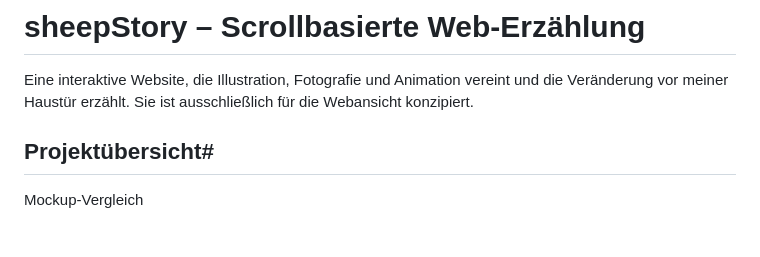
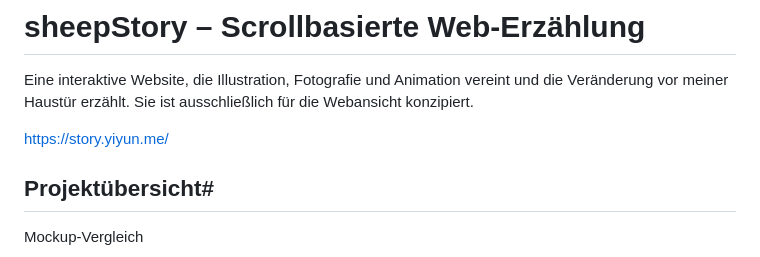
Before and after one commit to yiyunlinch/scrollytelling, a Markdown page: README.md, the part around the change. Drawn GitHub-style; blank space fills up the shorter version.

Commit message:
Add project link to README
Added project link to the README file.

```diff
--- a/README.md
+++ b/README.md
@@ -2,6 +2,8 @@
 
 Eine interaktive Website, die Illustration, Fotografie und Animation vereint und die Veränderung vor meiner Haustür erzählt.
 Sie ist ausschließlich für die Webansicht konzipiert.
+
+https://story.yiyun.me/
 
 ## Projektübersicht#
 
```
